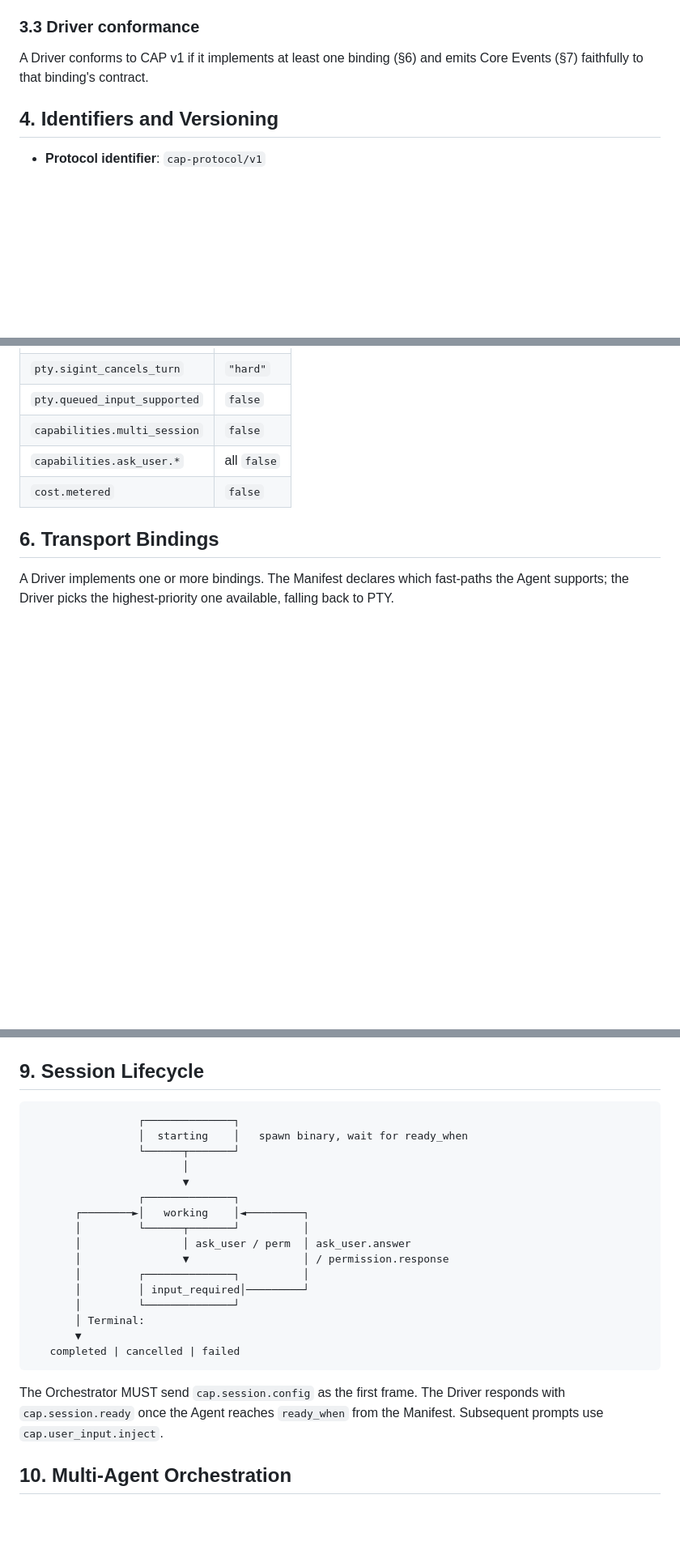
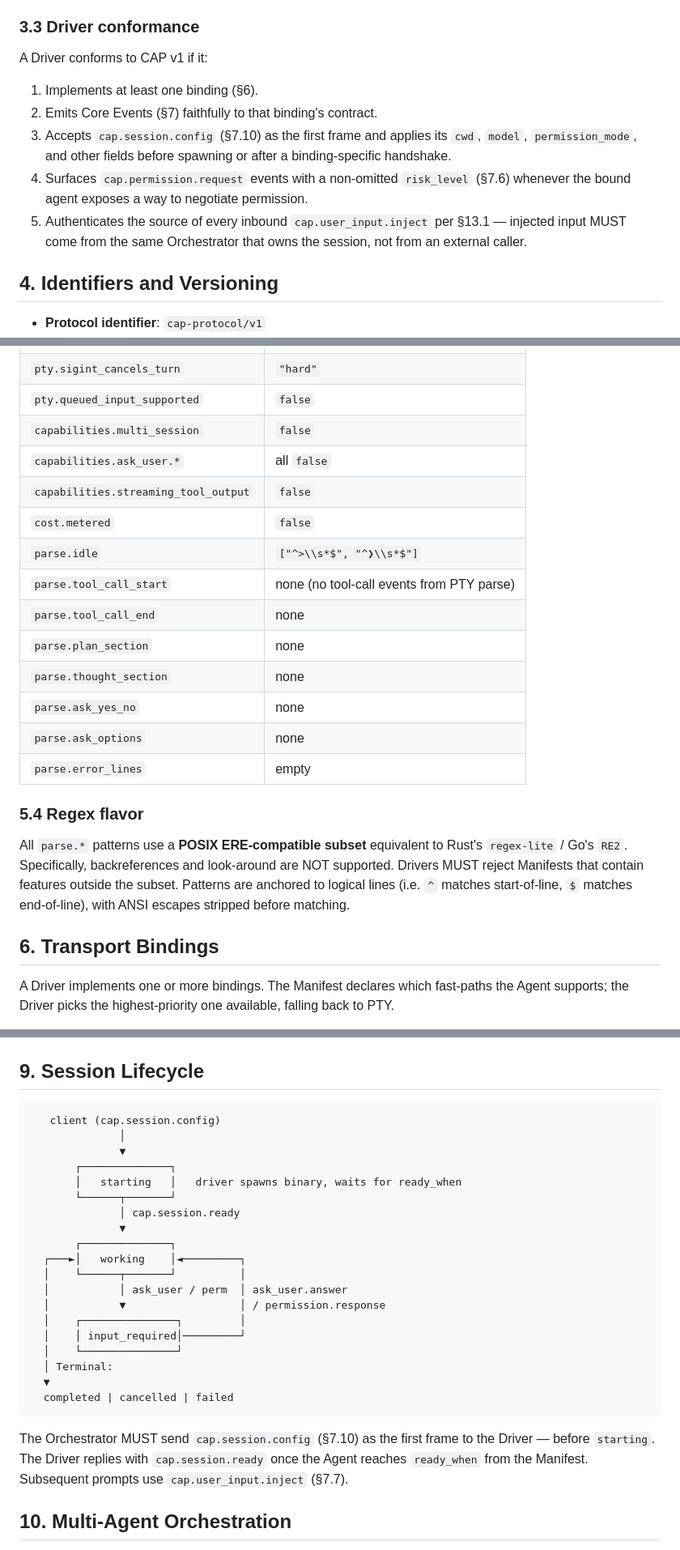
Before and after one commit to rsclaw-ai/cap-protocol, a Markdown page: docs/cap-v1.md, 3 parts joined by grey strips. Shown at 81% size. Rendered like a GitHub page; blank space fills up the shorter version.

````diff
--- a/docs/cap-v1.md
+++ b/docs/cap-v1.md
@@ -104,8 +104,19 @@ An Orchestrator conforms to CAP v1 if:
 
 ### 3.3 Driver conformance
 
-A Driver conforms to CAP v1 if it implements at least one binding
-(§6) and emits Core Events (§7) faithfully to that binding's contract.
+A Driver conforms to CAP v1 if it:
+
+1. Implements at least one binding (§6).
+2. Emits Core Events (§7) faithfully to that binding's contract.
+3. Accepts `cap.session.config` (§7.10) as the first frame and
+   applies its `cwd`, `model`, `permission_mode`, and other fields
+   before spawning or after a binding-specific handshake.
+4. Surfaces `cap.permission.request` events with a non-omitted
+   `risk_level` (§7.6) whenever the bound agent exposes a way to
+   negotiate permission.
+5. Authenticates the source of every inbound `cap.user_input.inject`
+   per §13.1 — injected input MUST come from the same Orchestrator
+   that owns the session, not from an external caller.
 
 ## 4. Identifiers and Versioning
 
@@ -223,7 +237,25 @@ Unset fields take these values:
 | `pty.queued_input_supported` | `false` |
 | `capabilities.multi_session` | `false` |
 | `capabilities.ask_user.*` | all `false` |
+| `capabilities.streaming_tool_output` | `false` |
 | `cost.metered` | `false` |
+| `parse.idle` | `["^>\\s*$", "^❯\\s*$"]` |
+| `parse.tool_call_start` | none (no tool-call events from PTY parse) |
+| `parse.tool_call_end` | none |
+| `parse.plan_section` | none |
+| `parse.thought_section` | none |
+| `parse.ask_yes_no` | none |
+| `parse.ask_options` | none |
+| `parse.error_lines` | empty |
+
+### 5.4 Regex flavor
+
+All `parse.*` patterns use a **POSIX ERE-compatible subset** equivalent
+to Rust's `regex-lite` / Go's `RE2`. Specifically, backreferences and
+look-around are NOT supported. Drivers MUST reject Manifests that
+contain features outside the subset. Patterns are anchored to logical
+lines (i.e. `^` matches start-of-line, `$` matches end-of-line), with
+ANSI escapes stripped before matching.
 
 ## 6. Transport Bindings
 
@@ -579,28 +655,31 @@ result: { ok: true }
 ## 9. Session Lifecycle
 
 ```
-                 ┌──────────────┐
-                 │  starting    │   spawn binary, wait for ready_when
-                 └──────┬───────┘
-                        │
-                        ▼
-                 ┌──────────────┐
-       ┌────────►│   working    │◄─────────┐
-       │         └──────┬───────┘          │
-       │                │ ask_user / perm  │ ask_user.answer
-       │                ▼                  │ / permission.response
-       │         ┌──────────────┐          │
-       │         │ input_required│─────────┘
-       │         └──────────────┘
-       │ Terminal:
-       ▼
-   completed | cancelled | failed
+   client (cap.session.config)
+              │
+              ▼
+       ┌──────────────┐
+       │   starting   │   driver spawns binary, waits for ready_when
+       └──────┬───────┘
+              │ cap.session.ready
+              ▼
+       ┌──────────────┐
+  ┌───►│   working    │◄─────────┐
+  │    └──────┬───────┘          │
+  │           │ ask_user / perm  │ ask_user.answer
+  │           ▼                  │ / permission.response
+  │    ┌───────────────┐         │
+  │    │ input_required│─────────┘
+  │    └───────────────┘
+  │ Terminal:
+  ▼
+  completed | cancelled | failed
 ```
 
-The Orchestrator MUST send `cap.session.config` as the first frame.
-The Driver responds with `cap.session.ready` once the Agent reaches
-`ready_when` from the Manifest. Subsequent prompts use
-`cap.user_input.inject`.
+The Orchestrator MUST send `cap.session.config` (§7.10) as the first
+frame to the Driver — before `starting`. The Driver replies with
+`cap.session.ready` once the Agent reaches `ready_when` from the
+Manifest. Subsequent prompts use `cap.user_input.inject` (§7.7).
 
 ## 10. Multi-Agent Orchestration
 
````
Also changed, not shown: other parts of docs/cap-v1.md (+62 -5 lines).
